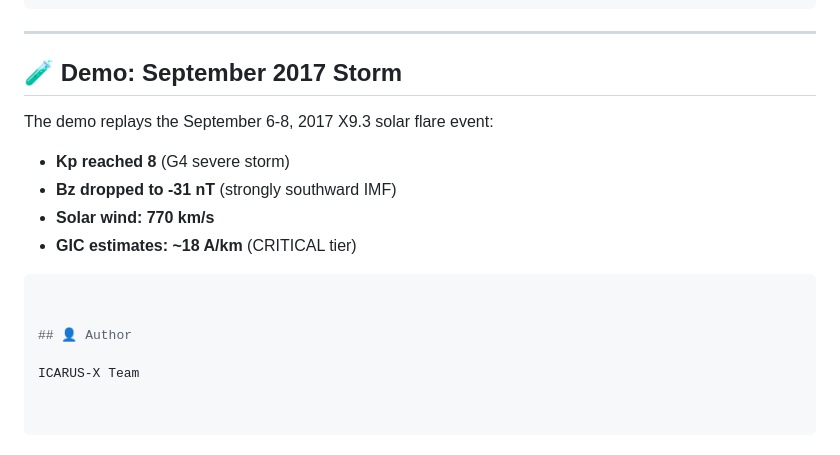
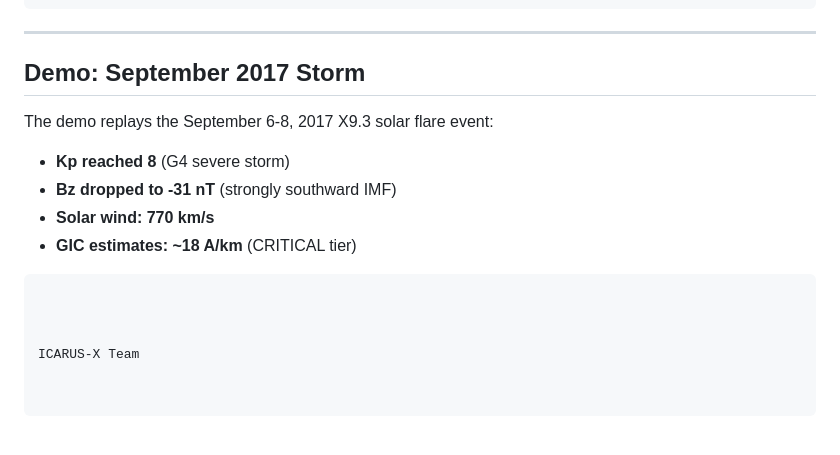
Before and after one commit to lakshuki63/Icarus-X, a Markdown page: README.md, the part around one of its changes. Drawn GitHub-style.

````diff
--- a/README.md
+++ b/README.md
@@ -156,7 +156,7 @@ icarus-x/
 
 ---
 
-## 🧪 Demo: September 2017 Storm
+##  Demo: September 2017 Storm
 
 The demo replays the September 6-8, 2017 X9.3 solar flare event:
 - **Kp reached 8** (G4 severe storm)
@@ -167,6 +167,5 @@ The demo replays the September 6-8, 2017 X9.3 solar flare event:
 ```bash
 
 
-## 👤 Author
 
 ICARUS-X Team
````
Also changed, not shown: other parts of README.md (+4 -4 lines).
